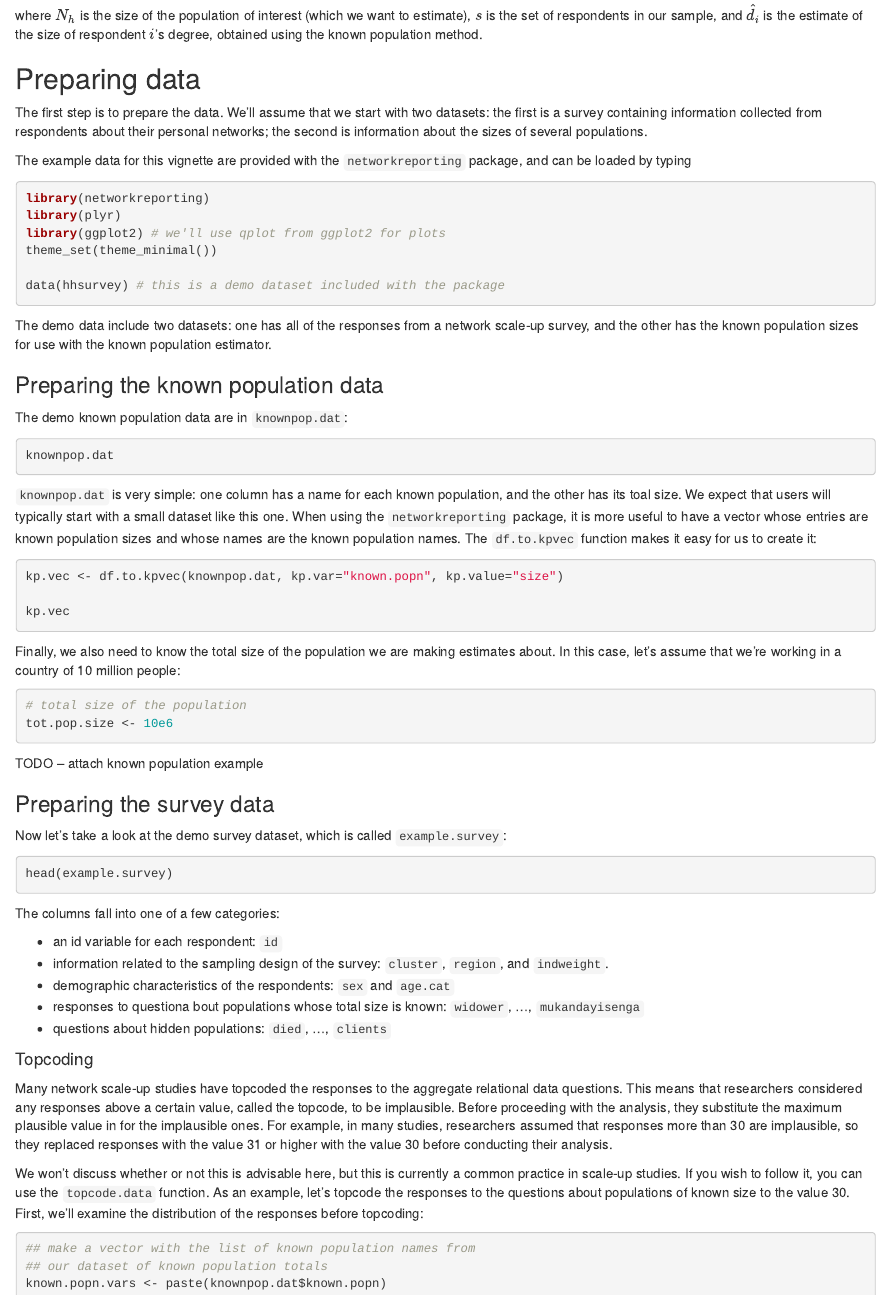
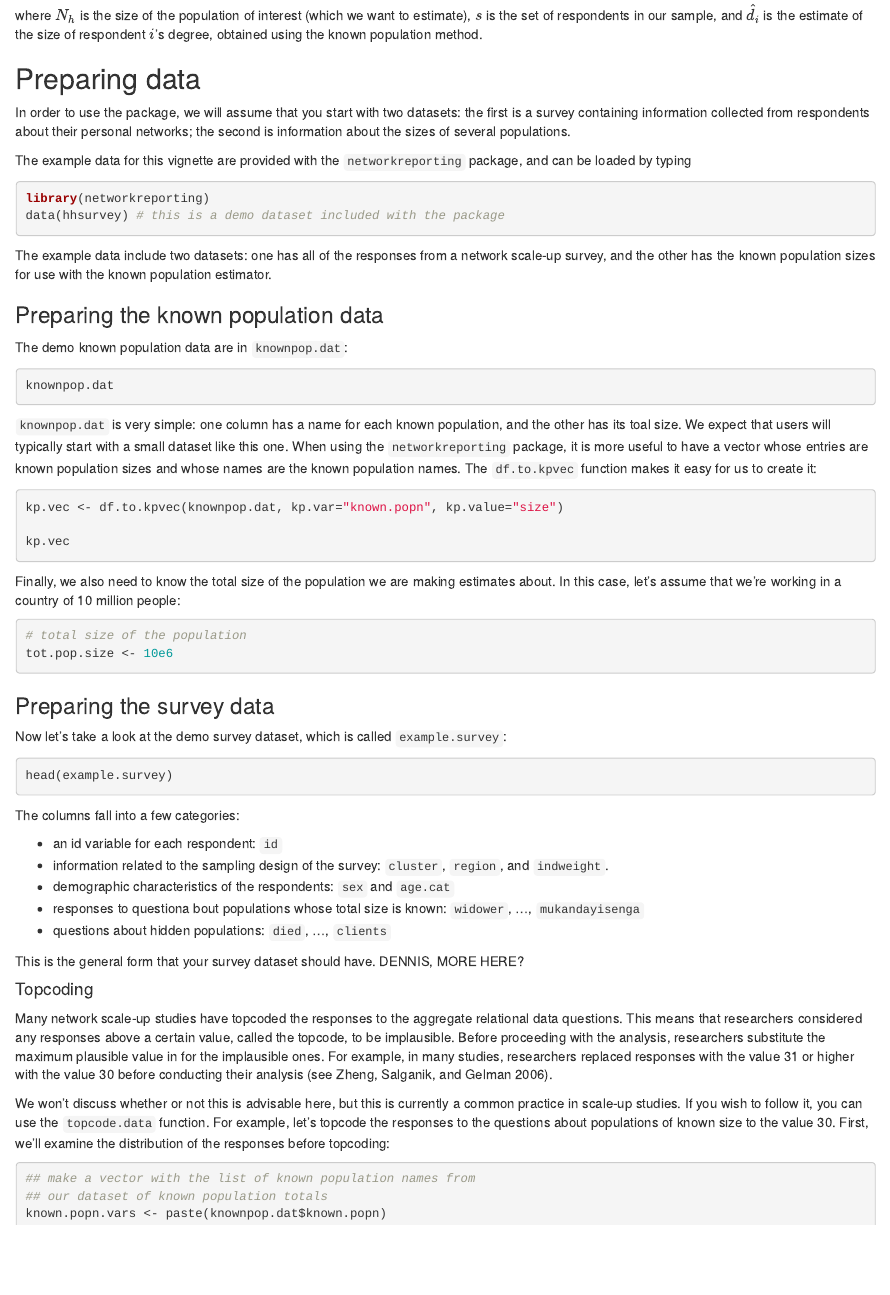
Before and after one commit to dfeehan/networkreporting, an R Markdown document (vignettes/network_scaleup.Rmd): the page in a window 1100 px wide, from 800 px down. Rendered offline with R 4.5, knitr and Pandoc, with nearby package versions; the code chunks are not run, so their results and figures are left out.

Commit message:
updating preparing data

````diff
--- a/vignettes/network_scaleup.Rmd
+++ b/vignettes/network_scaleup.Rmd
@@ -66,7 +66,7 @@ population method.
 
 Preparing data
 --------------
-The first step is to prepare the data.  We'll assume that we start with two
+In order to use the package, we will assume that you start with two
 datasets: the first is a survey containing information collected from
 respondents about their personal networks; the second is information about the
 sizes of several populations.
@@ -76,19 +76,14 @@ package, and can be loaded by typing
 
 ```{r, message=FALSE}
 library(networkreporting)
-library(plyr)
-library(ggplot2) # we'll use qplot from ggplot2 for plots
-theme_set(theme_minimal())
-
 data(hhsurvey) # this is a demo dataset included with the package
 ```
 
-The demo data include two datasets: one has all of the responses from a
+The example data include two datasets: one has all of the responses from a
 network scale-up survey, and the other has the known population sizes for
 use with the known population estimator.
 
 ### Preparing the known population data
-
 
 The demo known population data are in `knownpop.dat`:
 
@@ -118,8 +113,6 @@ estimates about. In this case, let's assume that we're working in a country of
 tot.pop.size <- 10e6
 ```
 
-TODO -- attach known population example
-
 ### Preparing the survey data
 
 Now let's take a look at the demo survey dataset, which is called
@@ -129,7 +122,7 @@ Now let's take a look at the demo survey dataset, which is called
 head(example.survey)
 ```
 
-The columns fall into one of a few categories:
+The columns fall into a few categories:
 
 * an id variable for each respondent: `id`
 * information related to the sampling design of the survey: `cluster`, `region`, and `indweight`.
@@ -138,19 +131,20 @@ The columns fall into one of a few categories:
 `mukandayisenga`
 * questions about hidden populations: `died`, ..., `clients`
 
+This is the general form that your survey dataset should have.  DENNIS, MORE HERE?
+
 #### Topcoding
 
 Many network scale-up studies have topcoded the responses to the aggregate
 relational data questions. This means that researchers considered any responses
 above a certain value, called the topcode, to be implausible. Before proceeding
-with the analysis, they substitute the maximum plausible value in for the
-implausible ones. For example, in many studies, researchers assumed that
-responses more than 30 are implausible, so they replaced responses with the
-value 31 or higher with the value 30 before conducting their analysis.
+with the analysis, researchers substitute the maximum plausible value in for the
+implausible ones. For example, in many studies, researchers replaced responses with the
+value 31 or higher with the value 30 before conducting their analysis (see Zheng, Salganik, and Gelman 2006).
 
 We won't discuss whether or not this is advisable here, but this is currently a
 common practice in scale-up studies. If you wish to follow it, you can use the
-`topcode.data` function. As an example, let's topcode the responses to
+`topcode.data` function.  For example, let's topcode the responses to
 the questions about populations of known size to the value 30. First, we'll
 examine the distribution of the responses before topcoding:
 
````
